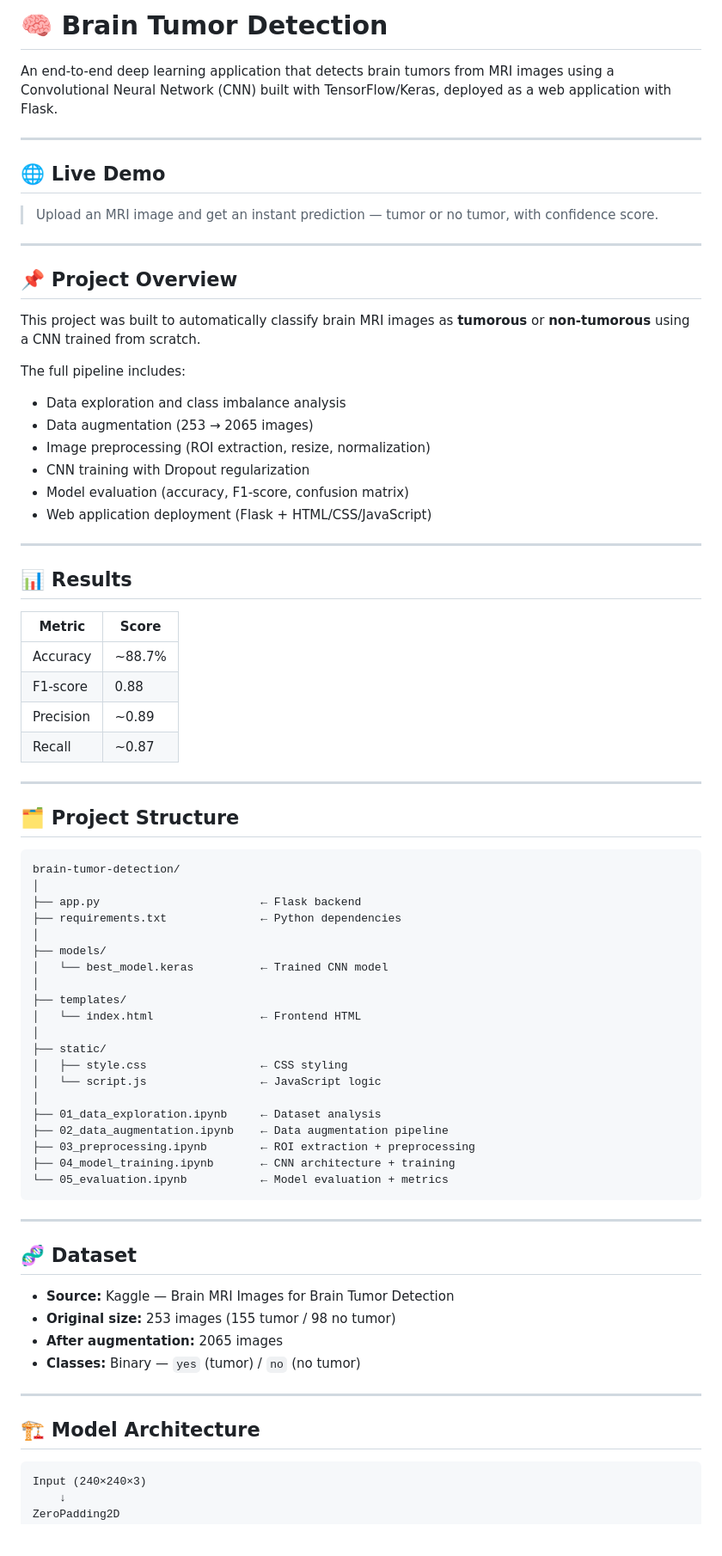
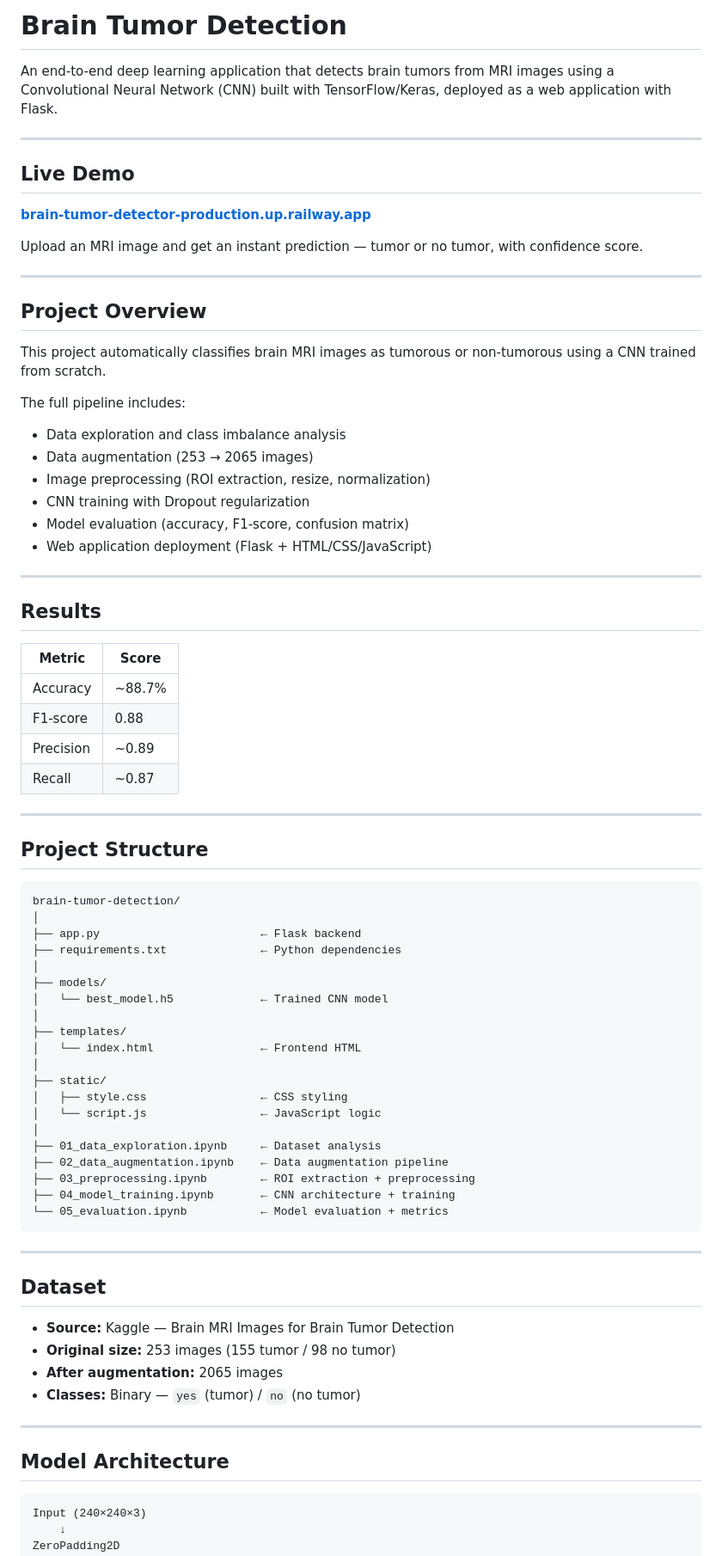
Before and after one commit to akrourmoh/brain-tumor-detector, a Markdown page: README.md, the part around one of its changes. Shown at 86% size. Rendered like a GitHub page; blank space fills up the shorter version.

Commit message:
Update README: add live demo link, remove emojis, add Docker/Railway to tech stack

````diff
--- a/README.md
+++ b/README.md
@@ -1,18 +1,20 @@
-# 🧠 Brain Tumor Detection
+# Brain Tumor Detection
 
 An end-to-end deep learning application that detects brain tumors from MRI images using a Convolutional Neural Network (CNN) built with TensorFlow/Keras, deployed as a web application with Flask.
 
 ---
 
-## 🌐 Live Demo
+## Live Demo
 
-> Upload an MRI image and get an instant prediction — tumor or no tumor, with confidence score.
+**[brain-tumor-detector-production.up.railway.app](https://brain-tumor-detector-production.up.railway.app)**
+
+Upload an MRI image and get an instant prediction — tumor or no tumor, with confidence score.
 
 ---
 
-## 📌 Project Overview
+## Project Overview
 
-This project was built to automatically classify brain MRI images as **tumorous** or **non-tumorous** using a CNN trained from scratch.
+This project automatically classifies brain MRI images as tumorous or non-tumorous using a CNN trained from scratch.
 
 The full pipeline includes:
 - Data exploration and class imbalance analysis
@@ -24,7 +26,7 @@ The full pipeline includes:
 
 ---
 
-## 📊 Results
+## Results
 
 | Metric | Score |
 |---|---|
@@ -35,7 +37,7 @@ The full pipeline includes:
 
 ---
 
-## 🗂️ Project Structure
+## Project Structure
 
 ```
 brain-tumor-detection/
@@ -44,7 +46,7 @@ brain-tumor-detection/
 ├── requirements.txt              ← Python dependencies
 │
 ├── models/
-│   └── best_model.keras          ← Trained CNN model
+│   └── best_model.h5             ← Trained CNN model
 │
 ├── templates/
 │   └── index.html                ← Frontend HTML
@@ -62,7 +64,7 @@ brain-tumor-detection/
 
 ---
 
-## 🧬 Dataset
+## Dataset
 
 - **Source:** Kaggle — Brain MRI Images for Brain Tumor Detection
 - **Original size:** 253 images (155 tumor / 98 no tumor)
@@ -71,7 +73,7 @@ brain-tumor-detection/
 
 ---
 
-## 🏗️ Model Architecture
+## Model Architecture
 
 ```
 Input (240×240×3)
````
Also changed, not shown: other parts of README.md (+5 -5 lines).
